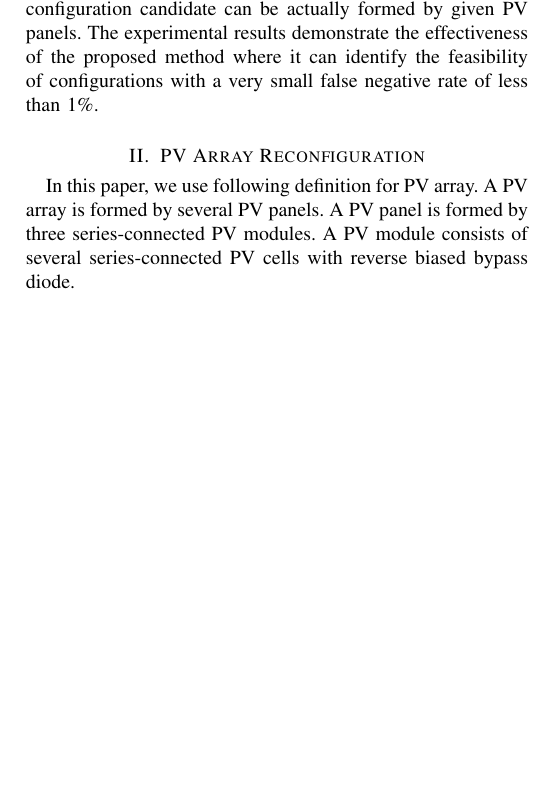
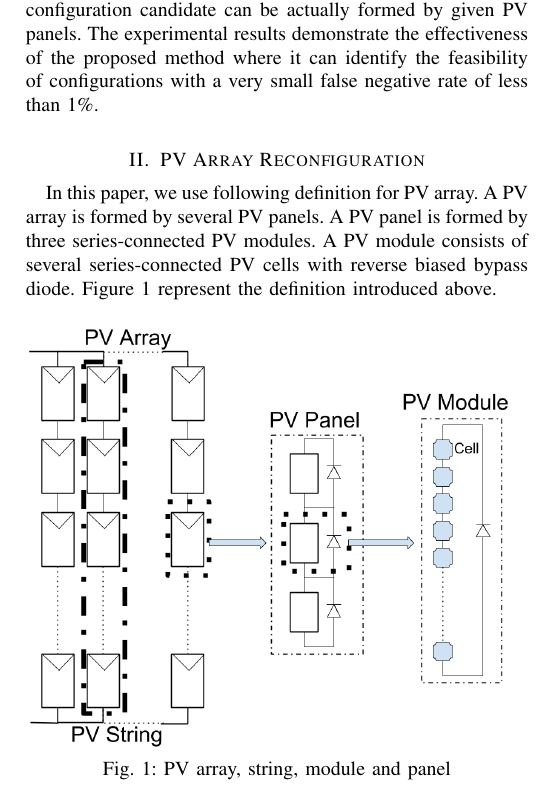
Before and after one commit to JacobZhao/PaperScript, a LaTeX paper (Journal-Photovoltaic/manuscript.tex): part of one column of page 2 of 3, cut so that both start at the same text, the shorter picture padded with empty space. Compiled offline with pdfLaTeX; a missing font is replaced by an installed copy or a similar font; a LaTeX package or settings file that is missing is left out.

Commit message:
Zhao push @ 2019-12-09 21-11-42

```diff
--- a/Journal-Photovoltaic/manuscript.tex
+++ b/Journal-Photovoltaic/manuscript.tex
@@ -142,6 +142,12 @@ In this paper, we use following definition for PV array.
 A PV array is formed by several PV panels.
 A PV panel is formed by three series-connected PV modules.
 A PV module consists of several series-connected PV cells with reverse biased bypass diode.
+Figure~\ref{fig:array} represent the definition introduced above.
+\begin{figure}[ht]
+\centerline{\includegraphics[width=\linewidth]{fig/module.png}}
+\caption[]{PV array, string, module and panel}
+\label{fig:array}
+\end{figure}
 
 \section{Feasibility Problem}
 \subsection{Problem setting}
```
Also changed, not shown: IEEEtran/bare_jrnl.pdf (added), Journal-Photovoltaic/fig/module.png (added), Journal-Photovoltaic/manuscript.pdf.
